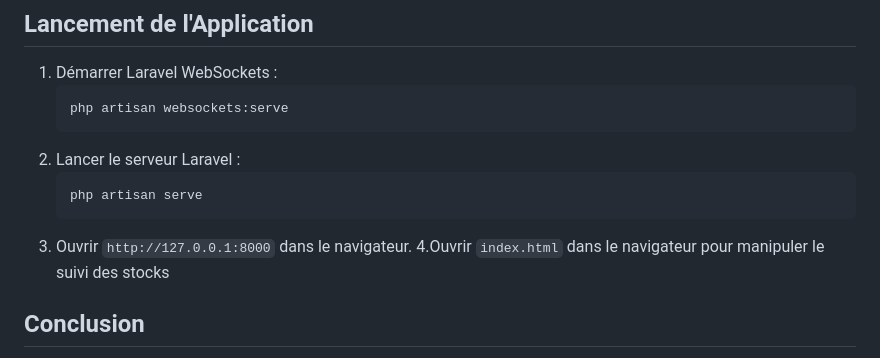
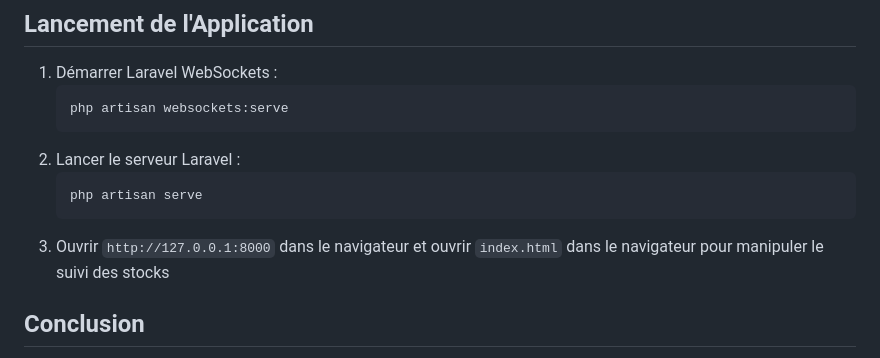
Before and after one commit to Lorraine301/Atelier5_Exercice4_Suivi_des_stocks, a Markdown page: README.md, the part around the change. Drawn GitHub-style.

````diff
--- a/README.md
+++ b/README.md
@@ -182,8 +182,7 @@ Compte Pusher pour la configuration
    ```sh
    php artisan serve
    ```
-3. Ouvrir `http://127.0.0.1:8000` dans le navigateur.
-4.Ouvrir `index.html` dans le navigateur pour manipuler le suivi des stocks
+3. Ouvrir `http://127.0.0.1:8000` dans le navigateur et ouvrir `index.html` dans le navigateur pour manipuler le suivi des stocks
 
 ## Conclusion
 Cette application fournit une solution efficace pour le suivi des stocks en temps réel en utilisant Laravel, Pusher et Highcharts. Grâce à WebSockets, les utilisateurs peuvent visualiser instantanément les changements de stock sans avoir besoin de recharger la page. Cette approche moderne garantit une gestion fluide et interactive des produits, rendant l'expérience utilisateur plus dynamique et intuitive.
````
